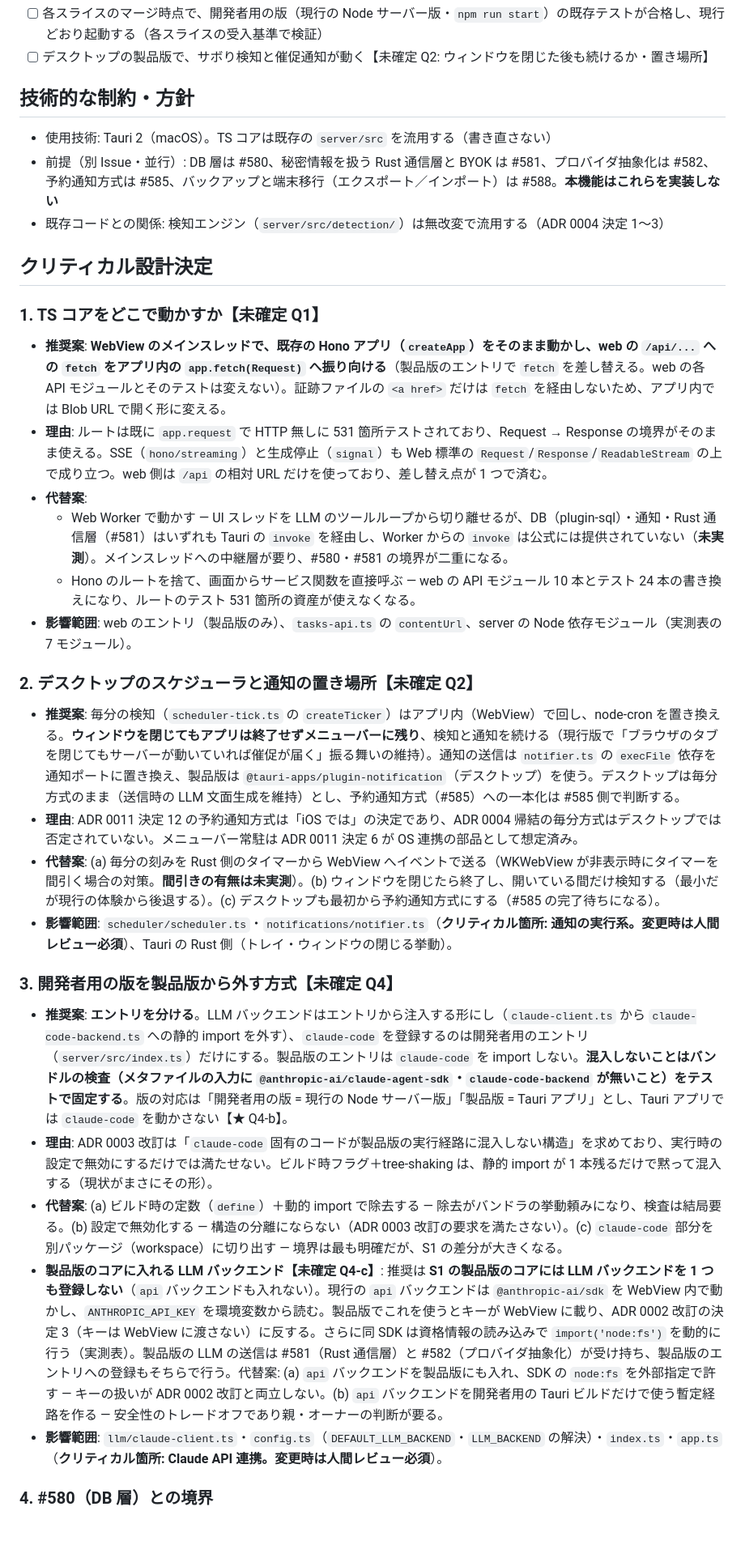
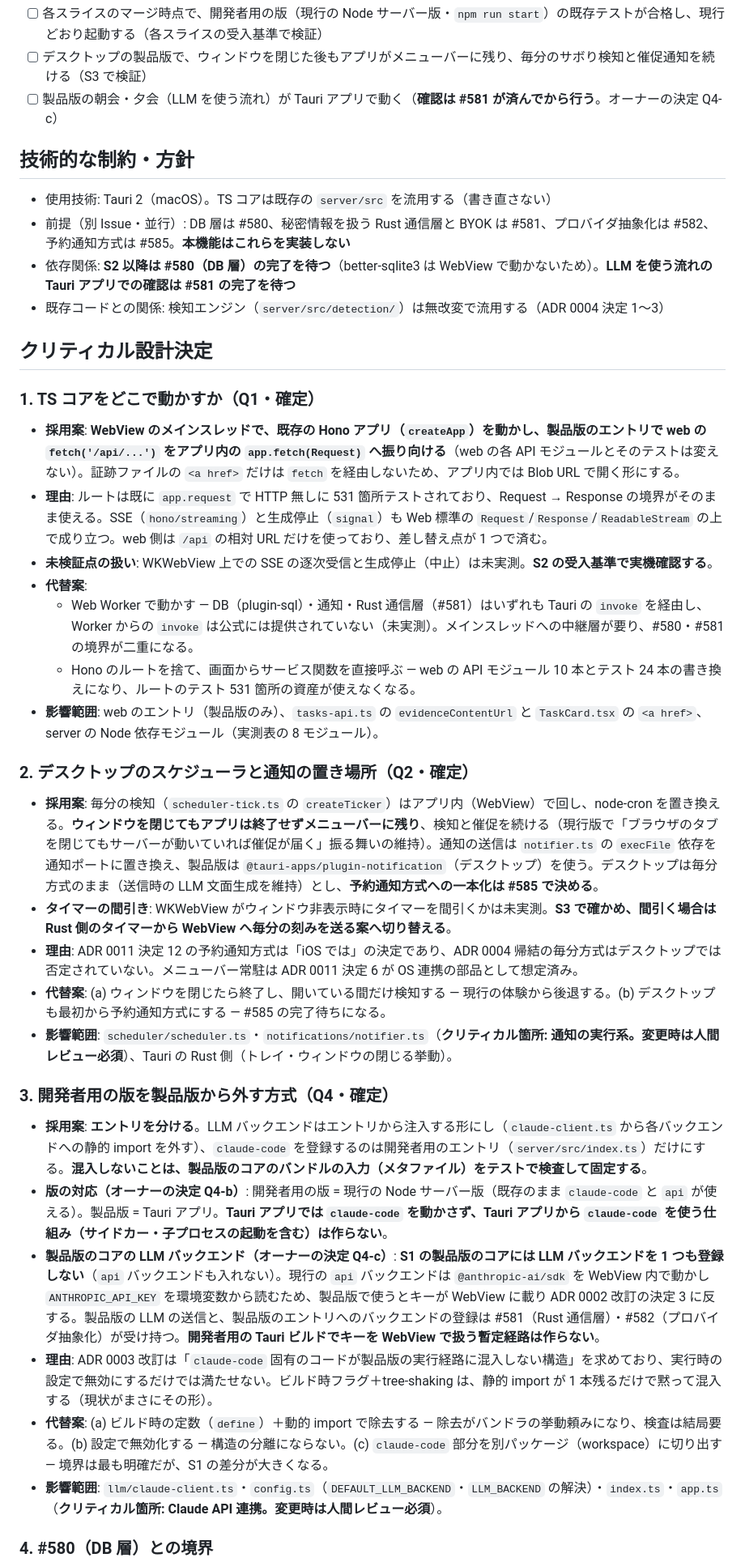
Before and after one commit to masanami/ai-boss, a Markdown page: docs/features/tauri-in-app-runtime.md, the part around one of its changes. Shown at 81% size. GitHub-like rendering; blank space fills up the shorter version.

Commit message:
docs: Tauri 2 アプリ内への実行の仕組みの作り替えの機能仕様を確定する（#579）
Co-Authored-By: Claude Opus 5.5 <noreply@anthropic.com>

```diff
--- a/docs/features/tauri-in-app-runtime.md
+++ b/docs/features/tauri-in-app-runtime.md
@@ -43,36 +49,41 @@
 - [ ] 各スライスのマージ時点で、開発者用の版（現行の Node サーバー版・`npm run start`）の既存テストが合格し、現行どおり起動する（各スライスの受入基準で検証）
-- [ ] デスクトップの製品版で、サボり検知と催促通知が動く【未確定 Q2: ウィンドウを閉じた後も続けるか・置き場所】
+- [ ] デスクトップの製品版で、ウィンドウを閉じた後もアプリがメニューバーに残り、毎分のサボり検知と催促通知を続ける（S3 で検証）
+- [ ] 製品版の朝会・夕会（LLM を使う流れ）が Tauri アプリで動く（**確認は #581 が済んでから行う**。オーナーの決定 Q4-c）
 
 ## 技術的な制約・方針
 
 - 使用技術: Tauri 2（macOS）。TS コアは既存の `server/src` を流用する（書き直さない）
-- 前提（別 Issue・並行）: DB 層は #580、秘密情報を扱う Rust 通信層と BYOK は #581、プロバイダ抽象化は #582、予約通知方式は #585、バックアップと端末移行（エクスポート／インポート）は #588。**本機能はこれらを実装しない**
+- 前提（別 Issue・並行）: DB 層は #580、秘密情報を扱う Rust 通信層と BYOK は #581、プロバイダ抽象化は #582、予約通知方式は #585。**本機能はこれらを実装しない**
+- 依存関係: **S2 以降は #580（DB 層）の完了を待つ**（better-sqlite3 は WebView で動かないため）。**LLM を使う流れの Tauri アプリでの確認は #581 の完了を待つ**
 - 既存コードとの関係: 検知エンジン（`server/src/detection/`）は無改変で流用する（ADR 0004 決定 1〜3）
 
 ## クリティカル設計決定
 
-### 1. TS コアをどこで動かすか【未確定 Q1】
+### 1. TS コアをどこで動かすか（Q1・確定）
 
-- **推奨案**: **WebView のメインスレッドで、既存の Hono アプリ（`createApp`）をそのまま動かし、web の `/api/...` への `fetch` をアプリ内の `app.fetch(Request)` へ振り向ける**（製品版のエントリで `fetch` を差し替える。web の各 API モジュールとそのテストは変えない）。証跡ファイルの `<a href>` だけは `fetch` を経由しないため、アプリ内では Blob URL で開く形に変える。
+- **採用案**: **WebView のメインスレッドで、既存の Hono アプリ（`createApp`）を動かし、製品版のエントリで web の `fetch('/api/...')` をアプリ内の `app.fetch(Request)` へ振り向ける**（web の各 API モジュールとそのテストは変えない）。証跡ファイルの `<a href>` だけは `fetch` を経由しないため、アプリ内では Blob URL で開く形にする。
 - **理由**: ルートは既に `app.request` で HTTP 無しに 531 箇所テストされており、Request → Response の境界がそのまま使える。SSE（`hono/streaming`）と生成停止（`signal`）も Web 標準の `Request`/`Response`/`ReadableStream` の上で成り立つ。web 側は `/api` の相対 URL だけを使っており、差し替え点が 1 つで済む。
+- **未検証点の扱い**: WKWebView 上での SSE の逐次受信と生成停止（中止）は未実測。**S2 の受入基準で実機確認する**。
 - **代替案**:
-  - Web Worker で動かす — UI スレッドを LLM のツールループから切り離せるが、DB（plugin-sql）・通知・Rust 通信層（#581）はいずれも Tauri の `invoke` を経由し、Worker からの `invoke` は公式には提供されていない（**未実測**）。メインスレッドへの中継層が要り、#580・#581 の境界が二重になる。
+  - Web Worker で動かす — DB（plugin-sql）・通知・Rust 通信層（#581）はいずれも Tauri の `invoke` を経由し、Worker からの `invoke` は公式には提供されていない（未実測）。メインスレッドへの中継層が要り、#580・#581 の境界が二重になる。
   - Hono のルートを捨て、画面からサービス関数を直接呼ぶ — web の API モジュール 10 本とテスト 24 本の書き換えになり、ルートのテスト 531 箇所の資産が使えなくなる。
-- **影響範囲**: web のエントリ（製品版のみ）、`tasks-api.ts` の `contentUrl`、server の Node 依存モジュール（実測表の 7 モジュール）。
+- **影響範囲**: web のエントリ（製品版のみ）、`tasks-api.ts` の `evidenceContentUrl` と `TaskCard.tsx` の `<a href>`、server の Node 依存モジュール（実測表の 8 モジュール）。
 
-### 2. デスクトップのスケジューラと通知の置き場所【未確定 Q2】
+### 2. デスクトップのスケジューラと通知の置き場所（Q2・確定）
 
-- **推奨案**: 毎分の検知（`scheduler-tick.ts` の `createTicker`）はアプリ内（WebView）で回し、node-cron を置き換える。**ウィンドウを閉じてもアプリは終了せずメニューバーに残り**、検知と通知を続ける（現行版で「ブラウザのタブを閉じてもサーバーが動いていれば催促が届く」振る舞いの維持）。通知の送信は `notifier.ts` の `execFile` 依存を通知ポートに置き換え、製品版は `@tauri-apps/plugin-notification`（デスクトップ）を使う。デスクトップは毎分方式のまま（送信時の LLM 文面生成を維持）とし、予約通知方式（#585）への一本化は #585 側で判断する。
+- **採用案**: 毎分の検知（`scheduler-tick.ts` の `createTicker`）はアプリ内（WebView）で回し、node-cron を置き換える。**ウィンドウを閉じてもアプリは終了せずメニューバーに残り**、検知と催促を続ける（現行版で「ブラウザのタブを閉じてもサーバーが動いていれば催促が届く」振る舞いの維持）。通知の送信は `notifier.ts` の `execFile` 依存を通知ポートに置き換え、製品版は `@tauri-apps/plugin-notification`（デスクトップ）を使う。デスクトップは毎分方式のまま（送信時の LLM 文面生成を維持）とし、**予約通知方式への一本化は #585 で決める**。
+- **タイマーの間引き**: WKWebView がウィンドウ非表示時にタイマーを間引くかは未実測。**S3 で確かめ、間引く場合は Rust 側のタイマーから WebView へ毎分の刻みを送る案へ切り替える**。
 - **理由**: ADR 0011 決定 12 の予約通知方式は「iOS では」の決定であり、ADR 0004 帰結の毎分方式はデスクトップでは否定されていない。メニューバー常駐は ADR 0011 決定 6 が OS 連携の部品として想定済み。
-- **代替案**: (a) 毎分の刻みを Rust 側のタイマーから WebView へイベントで送る（WKWebView が非表示時にタイマーを間引く場合の対策。**間引きの有無は未実測**）。(b) ウィンドウを閉じたら終了し、開いている間だけ検知する（最小だが現行の体験から後退する）。(c) デスクトップも最初から予約通知方式にする（#585 の完了待ちになる）。
+- **代替案**: (a) ウィンドウを閉じたら終了し、開いている間だけ検知する — 現行の体験から後退する。(b) デスクトップも最初から予約通知方式にする — #585 の完了待ちになる。
 - **影響範囲**: `scheduler/scheduler.ts`・`notifications/notifier.ts`（**クリティカル箇所: 通知の実行系。変更時は人間レビュー必須**）、Tauri の Rust 側（トレイ・ウィンドウの閉じる挙動）。
 
-### 3. 開発者用の版を製品版から外す方式【未確定 Q4】
+### 3. 開発者用の版を製品版から外す方式（Q4・確定）
 
-- **推奨案**: **エントリを分ける**。LLM バックエンドはエントリから注入する形にし（`claude-client.ts` から `claude-code-backend.ts` への静的 import を外す）、`claude-code` を登録するのは開発者用のエントリ（`server/src/index.ts`）だけにする。製品版のエントリは `claude-code` を import しない。**混入しないことはバンドルの検査（メタファイルの入力に `@anthropic-ai/claude-agent-sdk`・`claude-code-backend` が無いこと）をテストで固定する**。版の対応は「開発者用の版 = 現行の Node サーバー版」「製品版 = Tauri アプリ」とし、Tauri アプリでは `claude-code` を動かさない【★ Q4-b】。
+- **採用案**: **エントリを分ける**。LLM バックエンドはエントリから注入する形にし（`claude-client.ts` から各バックエンドへの静的 import を外す）、`claude-code` を登録するのは開発者用のエントリ（`server/src/index.ts`）だけにする。**混入しないことは、製品版のコアのバンドルの入力（メタファイル）をテストで検査して固定する**。
+- **版の対応（オーナーの決定 Q4-b）**: 開発者用の版 = 現行の Node サーバー版（既存のまま `claude-code` と `api` が使える）。製品版 = Tauri アプリ。**Tauri アプリでは `claude-code` を動かさず、Tauri アプリから `claude-code` を使う仕組み（サイドカー・子プロセスの起動を含む）は作らない**。
+- **製品版のコアの LLM バックエンド（オーナーの決定 Q4-c）**: **S1 の製品版のコアには LLM バックエンドを 1 つも登録しない**（`api` バックエンドも入れない）。現行の `api` バックエンドは `@anthropic-ai/sdk` を WebView 内で動かし `ANTHROPIC_API_KEY` を環境変数から読むため、製品版で使うとキーが WebView に載り ADR 0002 改訂の決定 3 に反する。製品版の LLM の送信と、製品版のエントリへのバックエンドの登録は #581（Rust 通信層）・#582（プロバイダ抽象化）が受け持つ。**開発者用の Tauri ビルドでキーを WebView で扱う暫定経路は作らない**。
 - **理由**: ADR 0003 改訂は「`claude-code` 固有のコードが製品版の実行経路に混入しない構造」を求めており、実行時の設定で無効にするだけでは満たせない。ビルド時フラグ＋tree-shaking は、静的 import が 1 本残るだけで黙って混入する（現状がまさにその形）。
-- **代替案**: (a) ビルド時の定数（`define`）＋動的 import で除去する — 除去がバンドラの挙動頼みになり、検査は結局要る。(b) 設定で無効化する — 構造の分離にならない（ADR 0003 改訂の要求を満たさない）。(c) `claude-code` 部分を別パッケージ（workspace）に切り出す — 境界は最も明確だが、S1 の差分が大きくなる。
-- **製品版のコアに入れる LLM バックエンド【未確定 Q4-c】**: 推奨は **S1 の製品版のコアには LLM バックエンドを 1 つも登録しない**（`api` バックエンドも入れない）。現行の `api` バックエンドは `@anthropic-ai/sdk` を WebView 内で動かし、`ANTHROPIC_API_KEY` を環境変数から読む。製品版でこれを使うとキーが WebView に載り、ADR 0002 改訂の決定 3（キーは WebView に渡さない）に反する。さらに同 SDK は資格情報の読み込みで `import('node:fs')` を動的に行う（実測表）。製品版の LLM の送信は #581（Rust 通信層）と #582（プロバイダ抽象化）が受け持ち、製品版のエントリへの登録もそちらで行う。代替案: (a) `api` バックエンドを製品版にも入れ、SDK の `node:fs` を外部指定で許す — キーの扱いが ADR 0002 改訂と両立しない。(b) `api` バックエンドを開発者用の Tauri ビルドだけで使う暫定経路を作る — 安全性のトレードオフであり親・オーナーの判断が要る。
+- **代替案**: (a) ビルド時の定数（`define`）＋動的 import で除去する — 除去がバンドラの挙動頼みになり、検査は結局要る。(b) 設定で無効化する — 構造の分離にならない。(c) `claude-code` 部分を別パッケージ（workspace）に切り出す — 境界は最も明確だが、S1 の差分が大きくなる。
 - **影響範囲**: `llm/claude-client.ts`・`config.ts`（`DEFAULT_LLM_BACKEND`・`LLM_BACKEND` の解決）・`index.ts`・`app.ts`（**クリティカル箇所: Claude API 連携。変更時は人間レビュー必須**）。
 
 ### 4. #580（DB 層）との境界
```
Also changed, not shown: other parts of docs/features/tauri-in-app-runtime.md (+37 -26 lines).
